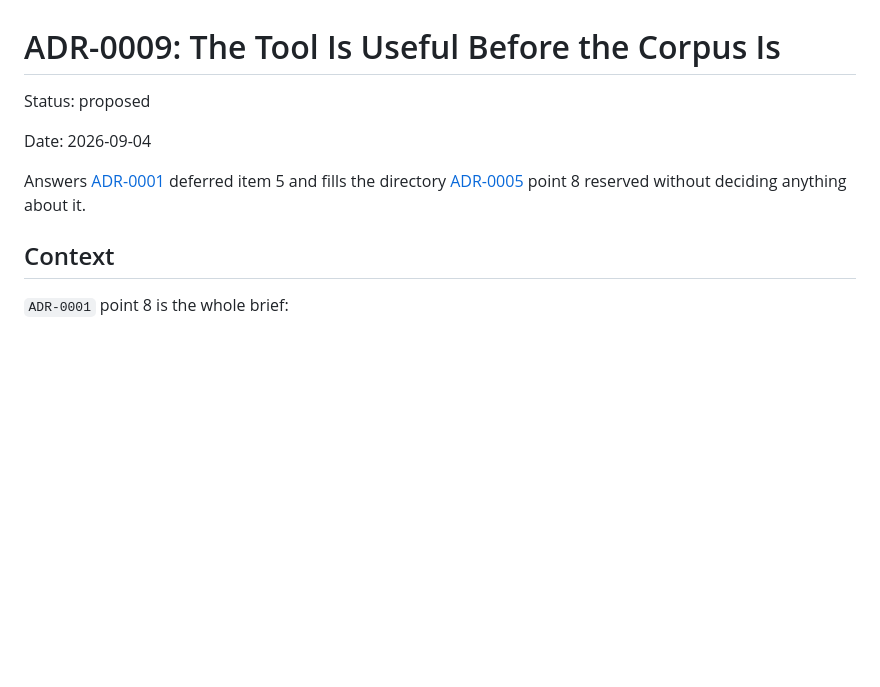
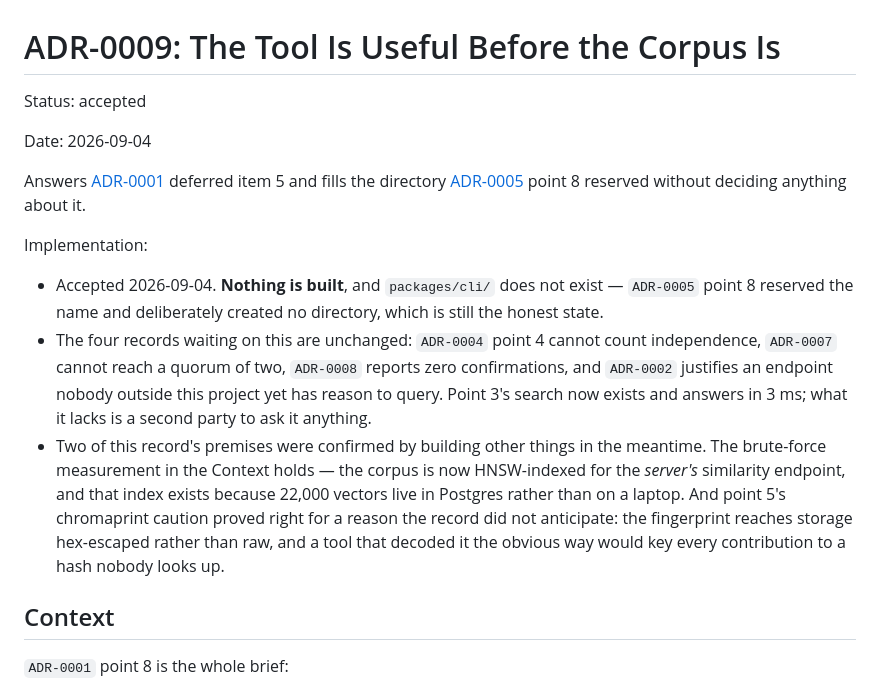
Before and after one commit to seethroughlab/clapback, a Markdown page: docs/decisions/ADR-0009-the-tool-is-useful-before-the-corpus-is.md, the part around the change. Rendered like a GitHub page; blank space fills up the shorter version.

Commit message:
Accept ADR-0009, and record that none of it is built
Approved in review. Nine records, all accepted, none proposed.

The Implementation block says plainly that packages/cli does not exist, because
acceptance settles the design and not the schedule — and because this record's
whole argument is that the tool is the only queued work whose output is a second
contributor. Four accepted records still wait on that, and one of them changed
while this sat unmerged: ADR-0002's search now exists and answers in 3 ms. What
it lacks is a second party to ask it anything.

Two of the record's premises were confirmed by building other things. The
brute-force measurement holds, and the HNSW index added since is not a
contradiction of it — that index exists because 22,000 vectors live in Postgres
rather than on a laptop, which is the distinction point 3 draws.

And point 5's caution about chromaprint turned out right for a reason the record
did not anticipate. It argued the native binary should stay off the local path
because it crashes; the sharper reason is that the fingerprint reaches storage
hex-escaped rather than raw, and a tool decoding it the obvious way would key
every contribution to a hash nobody ever looks up. Measured against 500 tracks:
the stored string matched 232 rows in the corpus, the decoded bytes matched 1.

Co-Authored-By: Claude Opus 5 (1M context) <noreply@anthropic.com>
Claude-Session: https://claude.ai/code/session_013y1g4m6RF7PW8gB27uutuU

```diff
--- a/docs/decisions/ADR-0009-the-tool-is-useful-before-the-corpus-is.md
+++ b/docs/decisions/ADR-0009-the-tool-is-useful-before-the-corpus-is.md
@@ -1,12 +1,26 @@
 # ADR-0009: The Tool Is Useful Before the Corpus Is
 
-Status: proposed
+Status: accepted
 
 Date: 2026-09-04
 
 Answers [ADR-0001](ADR-0001-clapback-is-a-public-clap-embedding-commons.md) deferred item 5 and fills
 the directory [ADR-0005](ADR-0005-the-repository-is-a-workspace-of-peers.md) point 8 reserved without
 deciding anything about it.
+
+Implementation:
+- Accepted 2026-09-04. **Nothing is built**, and `packages/cli/` does not exist — `ADR-0005` point 8
+  reserved the name and deliberately created no directory, which is still the honest state.
+- The four records waiting on this are unchanged: `ADR-0004` point 4 cannot count independence,
+  `ADR-0007` cannot reach a quorum of two, `ADR-0008` reports zero confirmations, and `ADR-0002`
+  justifies an endpoint nobody outside this project yet has reason to query. Point 3's search now
+  exists and answers in 3 ms; what it lacks is a second party to ask it anything.
+- Two of this record's premises were confirmed by building other things in the meantime. The
+  brute-force measurement in the Context holds — the corpus is now HNSW-indexed for the *server's*
+  similarity endpoint, and that index exists because 22,000 vectors live in Postgres rather than on
+  a laptop. And point 5's chromaprint caution proved right for a reason the record did not
+  anticipate: the fingerprint reaches storage hex-escaped rather than raw, and a tool that decoded
+  it the obvious way would key every contribution to a hash nobody looks up.
 
 ## Context
 
```
Also changed, not shown: CLAUDE.md (+1 -1 lines).
